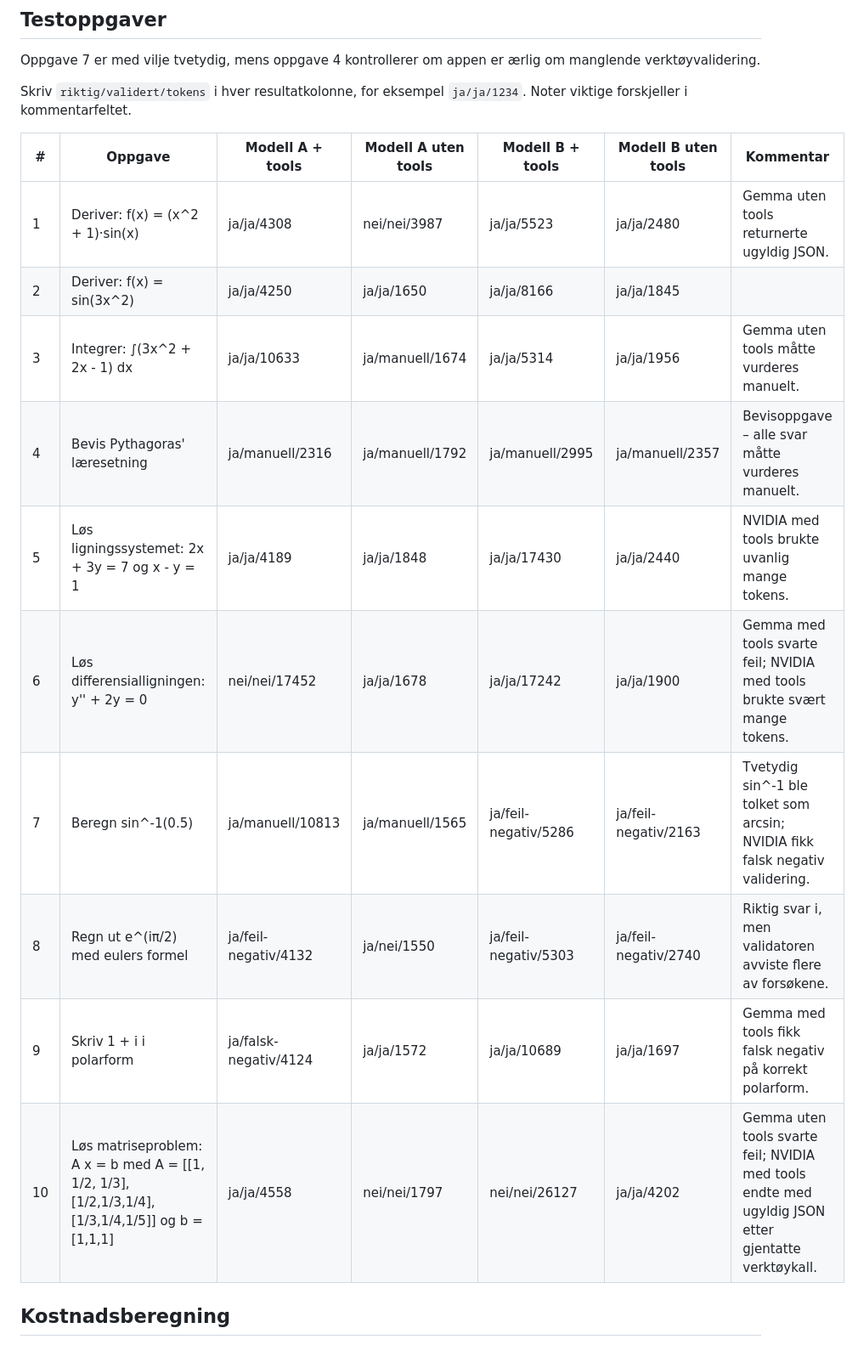
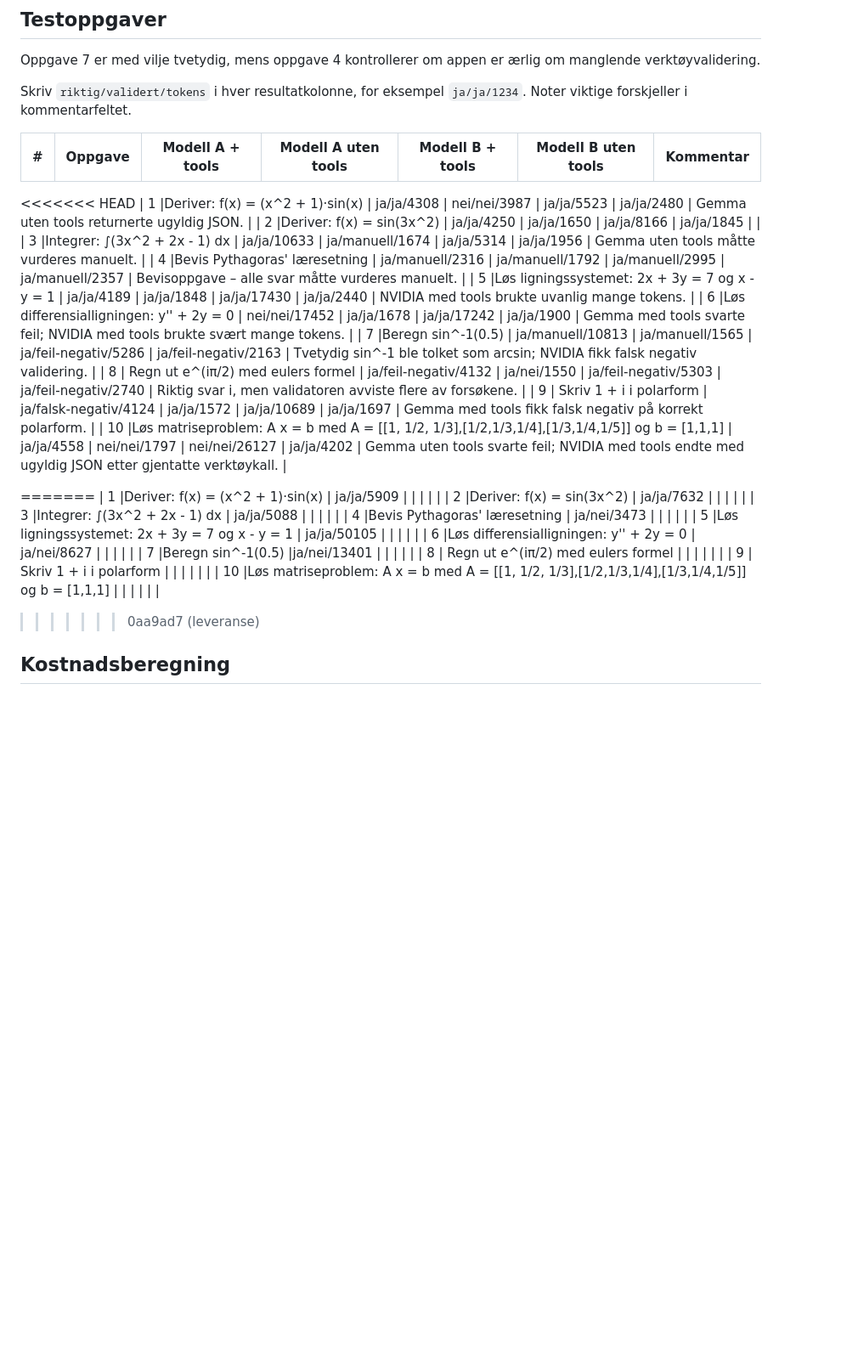
Before and after one commit to jonkristoffer05/ING100-gruppeoppgave-1, a Markdown page: EKSPERIMENT.md, the part around the change. Shown at 85% size. GitHub-like rendering; blank space fills up the shorter version.

Commit message:
leveranse

```diff
--- a/EKSPERIMENT.md
+++ b/EKSPERIMENT.md
@@ -14,6 +14,7 @@ Skriv `riktig/validert/tokens` i hver resultatkolonne, for eksempel
 
 | # | Oppgave | Modell A + tools | Modell A uten tools | Modell B + tools | Modell B uten tools | Kommentar |
 |---|---------|------------------|----------------------|------------------|----------------------|-----------|
+<<<<<<< HEAD
 | 1 |Deriver: f(x) = (x^2 + 1)·sin(x)        |     ja/ja/4308            |      nei/nei/3987                |        ja/ja/5523          |             ja/ja/2480         |    Gemma uten tools returnerte ugyldig JSON.      |
 | 2 |Deriver: f(x) = sin(3x^2)      |      ja/ja/4250            |           ja/ja/1650           |          ja/ja/8166        |           ja/ja/1845           |         |
 | 3 |Integrer: ∫(3x^2 + 2x - 1) dx        |       ja/ja/10633           |            ja/manuell/1674          |        ja/ja/5314          |           ja/ja/1956           |      Gemma uten tools måtte vurderes manuelt.     |
@@ -25,6 +26,18 @@ Skriv `riktig/validert/tokens` i hver resultatkolonne, for eksempel
 | 9 |	Skriv 1 + i i polarform       |         ja/falsk-negativ/4124         |         ja/ja/1572             |         ja/ja/10689         |             ja/ja/1697         |     Gemma med tools fikk falsk negativ på korrekt polarform.      |
 | 10 |Løs matriseproblem: A x = b med A = [[1, 1/2, 1/3],[1/2,1/3,1/4],[1/3,1/4,1/5]] og b = [1,1,1]        |       ja/ja/4558           |          nei/nei/1797            |         nei/nei/26127         |          ja/ja/4202            |      Gemma uten tools svarte feil; NVIDIA med tools endte med ugyldig JSON etter gjentatte verktøykall.     |
 
+=======
+| 1 |Deriver: f(x) = (x^2 + 1)·sin(x)        |     ja/ja/5909            |                      |                  |                      |          |
+| 2 |Deriver: f(x) = sin(3x^2)      |      ja/ja/7632            |                      |                  |                      |         |
+| 3 |Integrer: ∫(3x^2 + 2x - 1) dx        |       ja/ja/5088           |                      |                  |                      |           |
+| 4 |Bevis Pythagoras' læresetning        |  ja/nei/3473                |                      |                  |                      |           |
+| 5 |Løs ligningssystemet: 2x + 3y = 7 og x - y = 1         | ja/ja/50105                |                      |                  |                      |           |
+| 6 |Løs differensialligningen: y'' + 2y = 0        | ja/nei/8627                 |                      |                  |                      |           |
+| 7 |Beregn sin^-1(0.5)        |ja/nei/13401                  |                      |                  |                      |           |
+| 8 |	Regn ut e^(iπ/2) med eulers formel    |                  |                      |                  |                      |           |
+| 9 |	Skriv 1 + i i polarform       |                |                      |                  |                      |           |
+| 10 |Løs matriseproblem: A x = b med A = [[1, 1/2, 1/3],[1/2,1/3,1/4],[1/3,1/4,1/5]] og b = [1,1,1]        |                  |                      |                  |                      |           |
+>>>>>>> 0aa9ad7 (leveranse)
 
 ## Kostnadsberegning
 
```
Also changed, not shown: OPPGAVE.md (+4 -4 lines).
